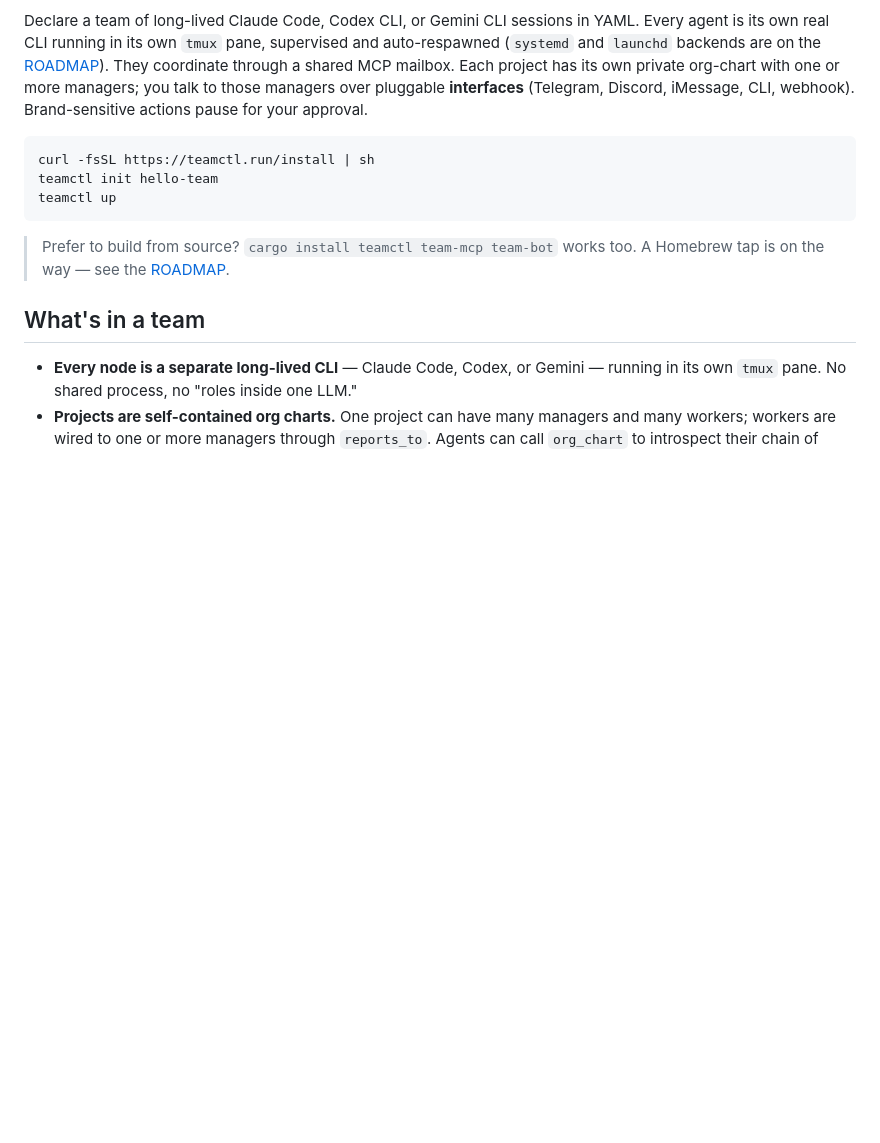
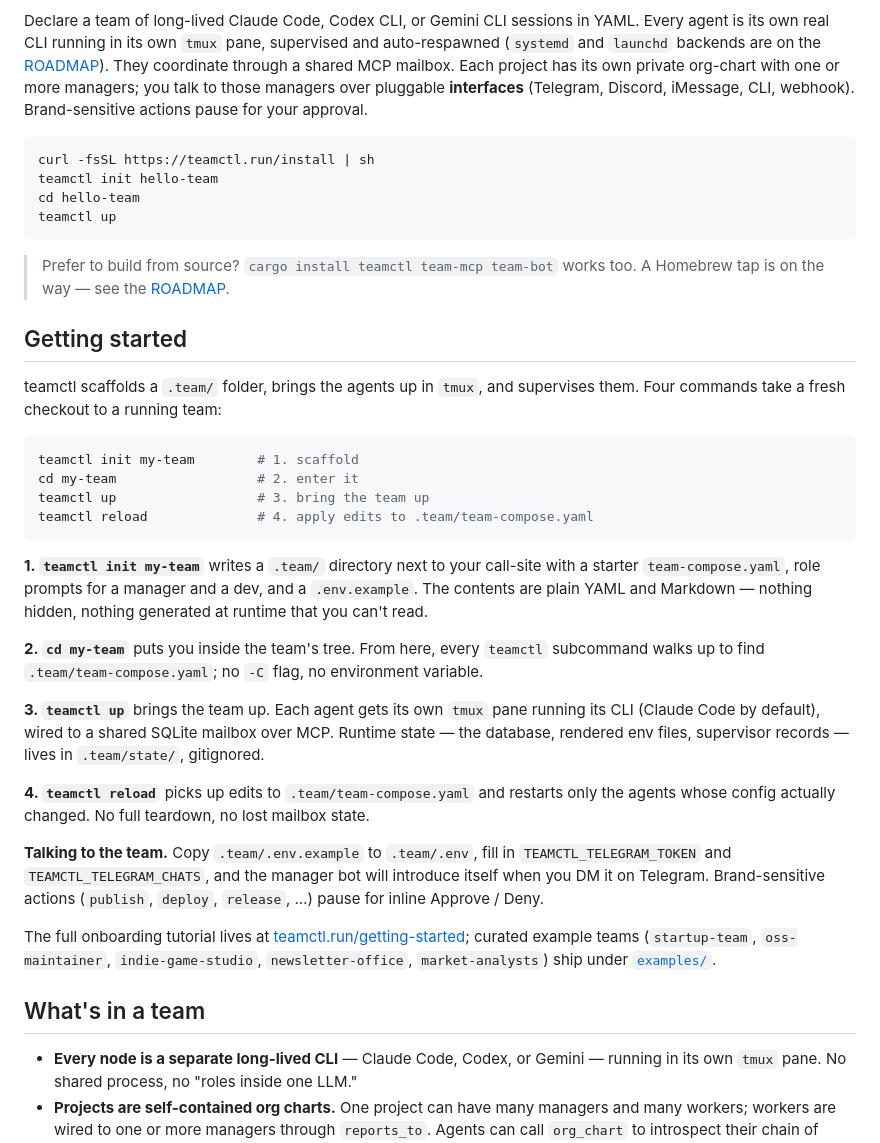
Before and after one commit to Alireza29675/teamctl, a Markdown page: README.md, the part around the change. Rendered like a GitHub page; blank space fills up the shorter version.

Commit message:
docs(readme): add canonical getting-started arc and fix install snippet

````diff
--- a/README.md
+++ b/README.md
@@ -11,10 +11,34 @@ Declare a team of long-lived Claude Code, Codex CLI, or Gemini CLI sessions in Y
 ```bash
 curl -fsSL https://teamctl.run/install | sh
 teamctl init hello-team
+cd hello-team
 teamctl up
 ```
 
 > Prefer to build from source? `cargo install teamctl team-mcp team-bot` works too. A Homebrew tap is on the way — see the [ROADMAP](./ROADMAP.md).
+
+## Getting started
+
+teamctl scaffolds a `.team/` folder, brings the agents up in `tmux`, and supervises them. Four commands take a fresh checkout to a running team:
+
+```bash
+teamctl init my-team        # 1. scaffold
+cd my-team                  # 2. enter it
+teamctl up                  # 3. bring the team up
+teamctl reload              # 4. apply edits to .team/team-compose.yaml
+```
+
+**1. `teamctl init my-team`** writes a `.team/` directory next to your call-site with a starter `team-compose.yaml`, role prompts for a manager and a dev, and a `.env.example`. The contents are plain YAML and Markdown — nothing hidden, nothing generated at runtime that you can't read.
+
+**2. `cd my-team`** puts you inside the team's tree. From here, every `teamctl` subcommand walks up to find `.team/team-compose.yaml`; no `-C` flag, no environment variable.
+
+**3. `teamctl up`** brings the team up. Each agent gets its own `tmux` pane running its CLI (Claude Code by default), wired to a shared SQLite mailbox over MCP. Runtime state — the database, rendered env files, supervisor records — lives in `.team/state/`, gitignored.
+
+**4. `teamctl reload`** picks up edits to `.team/team-compose.yaml` and restarts only the agents whose config actually changed. No full teardown, no lost mailbox state.
+
+**Talking to the team.** Copy `.team/.env.example` to `.team/.env`, fill in `TEAMCTL_TELEGRAM_TOKEN` and `TEAMCTL_TELEGRAM_CHATS`, and the manager bot will introduce itself when you DM it on Telegram. Brand-sensitive actions (`publish`, `deploy`, `release`, …) pause for inline Approve / Deny.
+
+The full onboarding tutorial lives at [teamctl.run/getting-started](https://teamctl.run/getting-started/); curated example teams (`startup-team`, `oss-maintainer`, `indie-game-studio`, `newsletter-office`, `market-analysts`) ship under [`examples/`](https://github.com/Alireza29675/teamctl/tree/main/examples).
 
 ## What's in a team
 
````
Also changed, not shown: CHANGELOG.md (+6 -0 lines).
